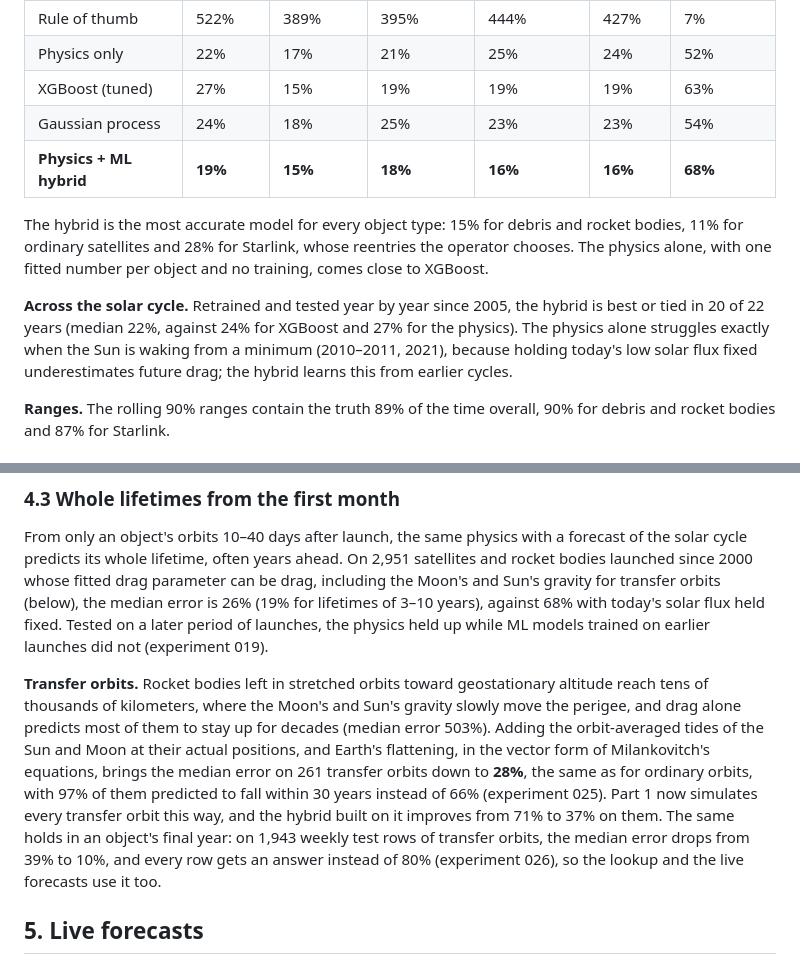
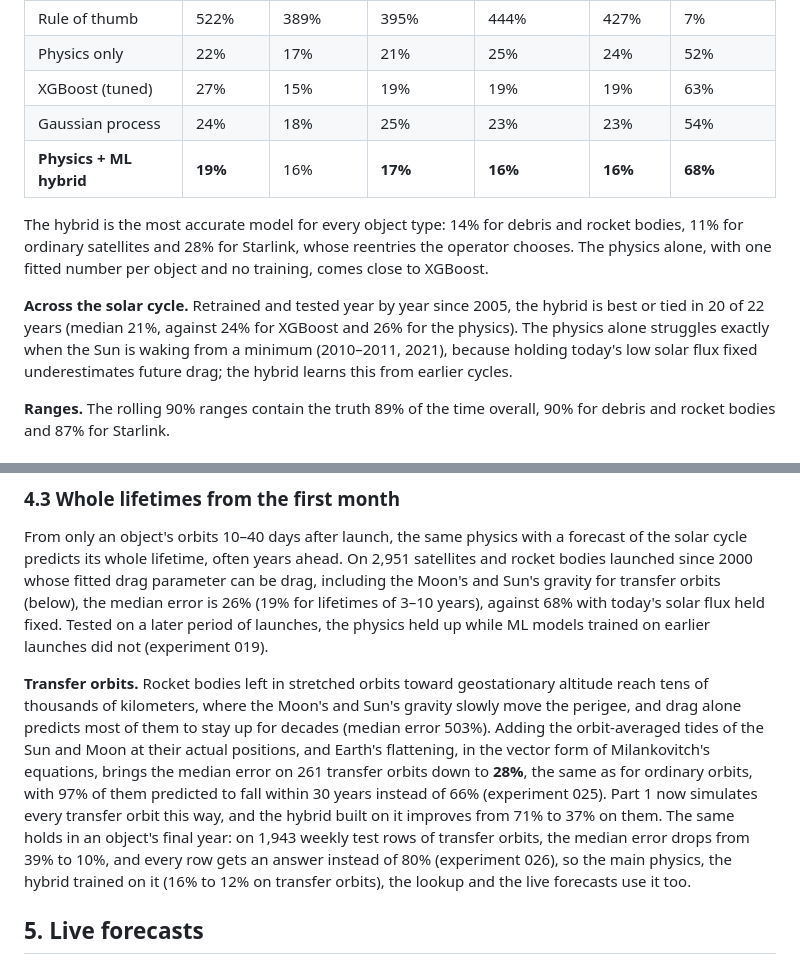
Before and after one commit to yatharthjag2008/Satellite_Reentry_Prediction, a Markdown page: docs/writeup.md, 2 parts joined by grey strips. GitHub-like rendering.

```diff
--- a/docs/writeup.md
+++ b/docs/writeup.md
@@ -58,11 +58,11 @@ Median error relative to the true time left, on the 4,897 test objects:
 | Physics only | 22% | 17% | 21% | 25% | 24% | 52% |
 | XGBoost (tuned) | 27% | 15% | 19% | 19% | 19% | 63% |
 | Gaussian process | 24% | 18% | 25% | 23% | 23% | 54% |
-| **Physics + ML hybrid** | **19%** | **15%** | **18%** | **16%** | **16%** | **68%** |
+| **Physics + ML hybrid** | **19%** | 16% | **17%** | **16%** | **16%** | **68%** |
 
-The hybrid is the most accurate model for every object type: 15% for debris and rocket bodies, 11% for ordinary satellites and 28% for Starlink, whose reentries the operator chooses. The physics alone, with one fitted number per object and no training, comes close to XGBoost.
+The hybrid is the most accurate model for every object type: 14% for debris and rocket bodies, 11% for ordinary satellites and 28% for Starlink, whose reentries the operator chooses. The physics alone, with one fitted number per object and no training, comes close to XGBoost.
 
-**Across the solar cycle.** Retrained and tested year by year since 2005, the hybrid is best or tied in 20 of 22 years (median 22%, against 24% for XGBoost and 27% for the physics). The physics alone struggles exactly when the Sun is waking from a minimum (2010–2011, 2021), because holding today's low solar flux fixed underestimates future drag; the hybrid learns this from earlier cycles.
+**Across the solar cycle.** Retrained and tested year by year since 2005, the hybrid is best or tied in 20 of 22 years (median 21%, against 24% for XGBoost and 26% for the physics). The physics alone struggles exactly when the Sun is waking from a minimum (2010–2011, 2021), because holding today's low solar flux fixed underestimates future drag; the hybrid learns this from earlier cycles.
 
 **Ranges.** The rolling 90% ranges contain the truth 89% of the time overall, 90% for debris and rocket bodies and 87% for Starlink.
 
@@ -83,7 +83,7 @@ With fresh orbits and the drag measured over only the last eight days, which cap
 
 From only an object's orbits 10–40 days after launch, the same physics with a forecast of the solar cycle predicts its whole lifetime, often years ahead. On 2,951 satellites and rocket bodies launched since 2000 whose fitted drag parameter can be drag, including the Moon's and Sun's gravity for transfer orbits (below), the median error is 26% (19% for lifetimes of 3–10 years), against 68% with today's solar flux held fixed. Tested on a later period of launches, the physics held up while ML models trained on earlier launches did not (experiment 019).
 
-**Transfer orbits.** Rocket bodies left in stretched orbits toward geostationary altitude reach tens of thousands of kilometers, where the Moon's and Sun's gravity slowly move the perigee, and drag alone predicts most of them to stay up for decades (median error 503%). Adding the orbit-averaged tides of the Sun and Moon at their actual positions, and Earth's flattening, in the vector form of Milankovitch's equations, brings the median error on 261 transfer orbits down to **28%**, the same as for ordinary orbits, with 97% of them predicted to fall within 30 years instead of 66% (experiment 025). Part 1 now simulates every transfer orbit this way, and the hybrid built on it improves from 71% to 37% on them. The same holds in an object's final year: on 1,943 weekly test rows of transfer orbits, the median error drops from 39% to 10%, and every row gets an answer instead of 80% (experiment 026), so the lookup and the live forecasts use it too.
+**Transfer orbits.** Rocket bodies left in stretched orbits toward geostationary altitude reach tens of thousands of kilometers, where the Moon's and Sun's gravity slowly move the perigee, and drag alone predicts most of them to stay up for decades (median error 503%). Adding the orbit-averaged tides of the Sun and Moon at their actual positions, and Earth's flattening, in the vector form of Milankovitch's equations, brings the median error on 261 transfer orbits down to **28%**, the same as for ordinary orbits, with 97% of them predicted to fall within 30 years instead of 66% (experiment 025). Part 1 now simulates every transfer orbit this way, and the hybrid built on it improves from 71% to 37% on them. The same holds in an object's final year: on 1,943 weekly test rows of transfer orbits, the median error drops from 39% to 10%, and every row gets an answer instead of 80% (experiment 026), so the main physics, the hybrid trained on it (16% to 12% on transfer orbits), the lookup and the live forecasts use it too.
 
 ## 5. Live forecasts
 
```
Also changed, not shown: EXPERIMENTS.md (+2 -0 lines), README.md (+5 -4 lines), results/backtest_by_year.png, results/error_by_horizon.png, results/predicted_vs_actual.png, 11 other files.
